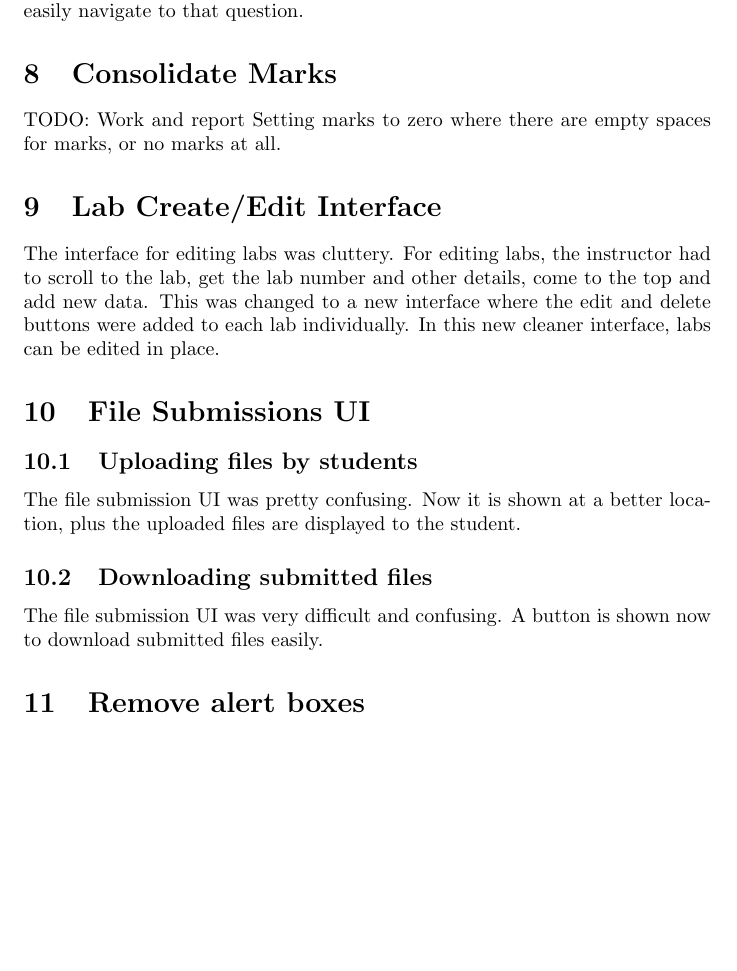
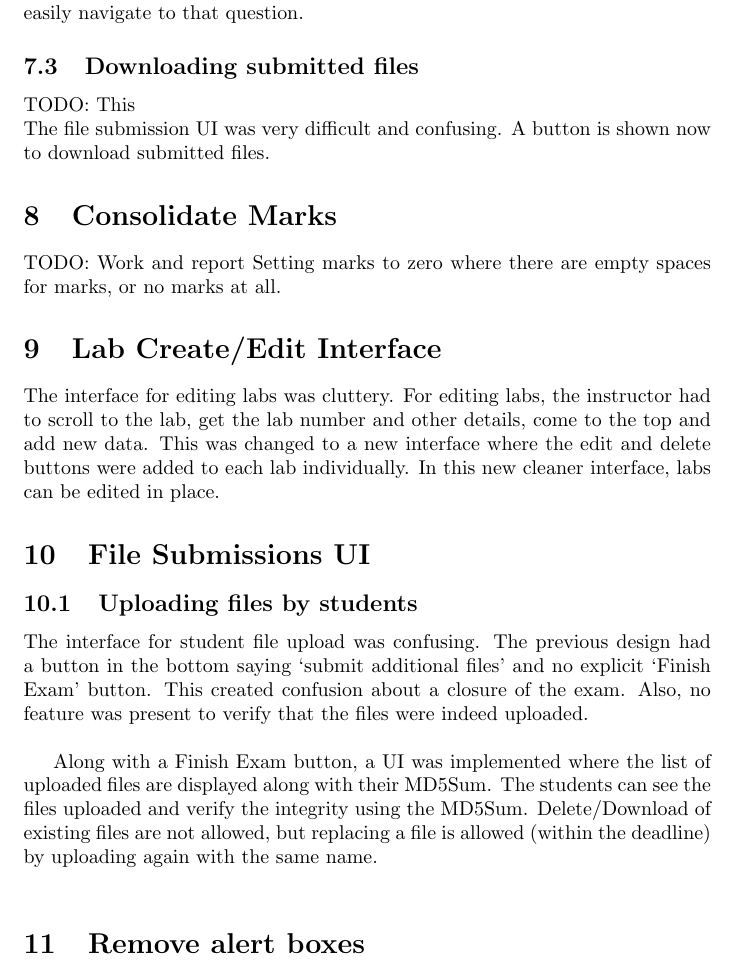
Before and after one commit to prasanthxyz/rga_report, a LaTeX document (RnD_report.tex, which reads evaluation_ui_improvements.tex, file_submission_ui.tex): part of page 5 of 5 before the commit and part of page 5 of 6 after it, cut so that both start at the same text, the shorter picture padded with empty space. Compiled offline with pdfLaTeX.

Commit message:
File submission UI

```diff
--- a/evaluation_ui_improvements.tex
+++ b/evaluation_ui_improvements.tex
@@ -11,3 +11,7 @@
 
 \subsection{Jump to questions, easy navigation}
 The panel shows links to all question on the right side which can be clicked to easily navigate to that question.
+
+\subsection{Downloading submitted files}
+TODO: This\\
+The file submission UI was very difficult and confusing. A button is shown now to download submitted files.
--- a/file_submission_ui.tex
+++ b/file_submission_ui.tex
@@ -1,7 +1,6 @@
 \section{File Submissions UI}
 
 \subsection{Uploading files by students}
-The file submission UI was pretty confusing. Now it is shown at a better location, plus the uploaded files are displayed to the student.
+The interface for student file upload was confusing. The previous design had a button in the bottom saying `submit additional files' and no explicit `Finish Exam' button. This created confusion about a closure of the exam. Also, no feature was present to verify that the files were indeed uploaded.\\
 
-\subsection{Downloading submitted files}
-The file submission UI was very difficult and confusing. A button is shown now to download submitted files easily.
+Along with a Finish Exam button, a UI was implemented where the list of uploaded files are displayed along with their MD5Sum. The students can see the files uploaded and verify the integrity using the MD5Sum. Delete/Download of existing files are not allowed, but replacing a file is allowed (within the deadline) by uploading again with the same name.\\
```
